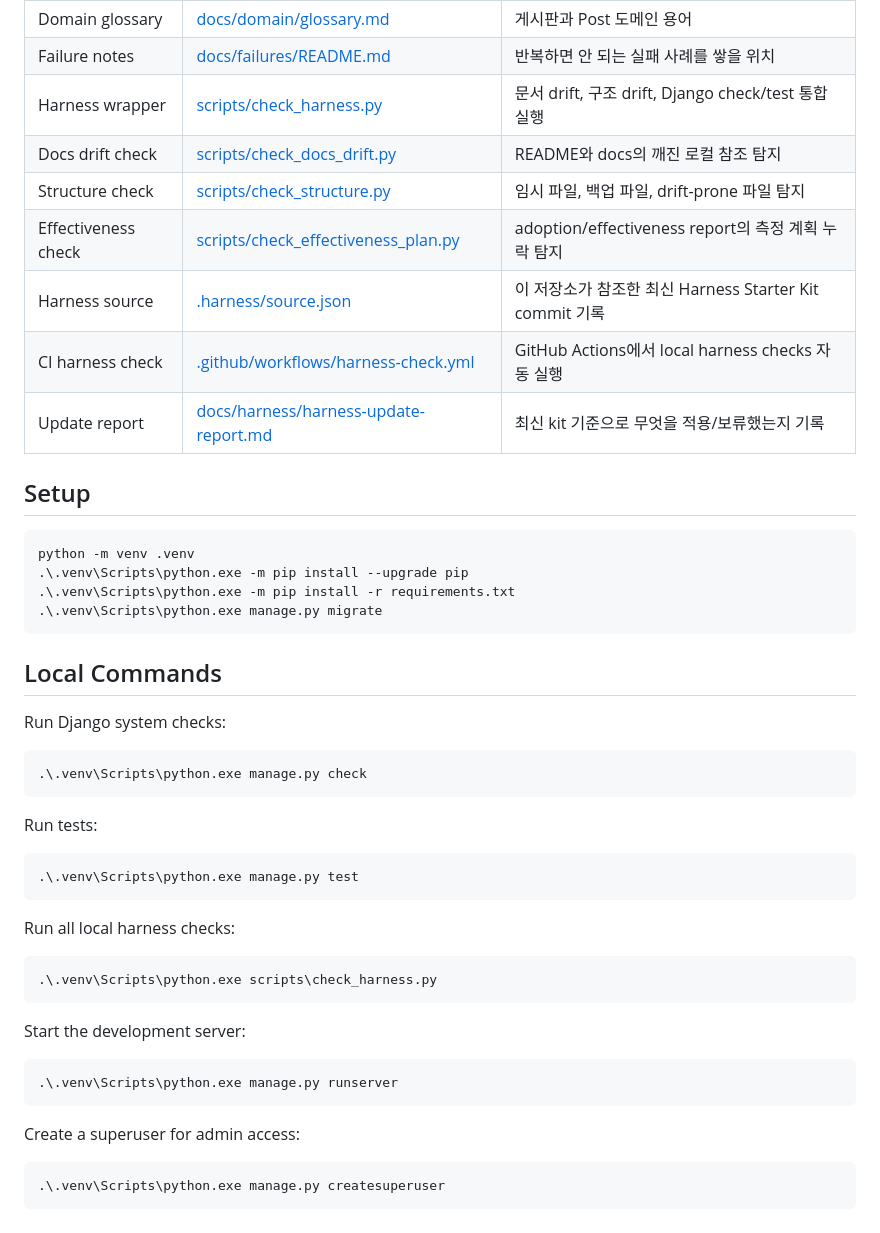
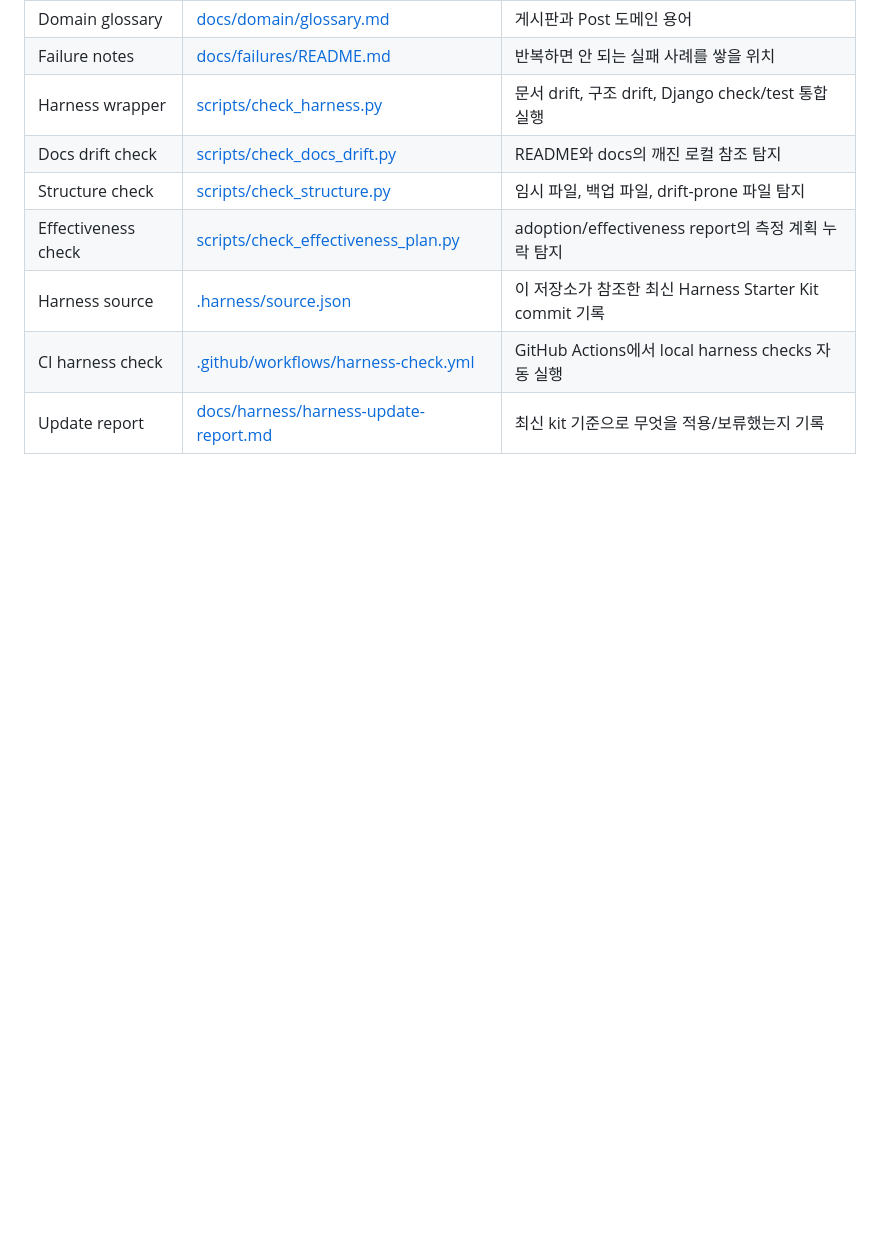
Before and after one commit to harnessworks/harness_starter_kit_django, a Markdown page: README.md, the part around the change. GitHub-like rendering; blank space fills up the shorter version.

Commit message:
Remove setup commands from README

````diff
--- a/README.md
+++ b/README.md
@@ -84,44 +84,3 @@ flowchart TD
 | Harness source | [.harness/source.json](.harness/source.json) | 이 저장소가 참조한 최신 Harness Starter Kit commit 기록 |
 | CI harness check | [.github/workflows/harness-check.yml](.github/workflows/harness-check.yml) | GitHub Actions에서 local harness checks 자동 실행 |
 | Update report | [docs/harness/harness-update-report.md](docs/harness/harness-update-report.md) | 최신 kit 기준으로 무엇을 적용/보류했는지 기록 |
-
-## Setup
-
-```powershell
-python -m venv .venv
-.\.venv\Scripts\python.exe -m pip install --upgrade pip
-.\.venv\Scripts\python.exe -m pip install -r requirements.txt
-.\.venv\Scripts\python.exe manage.py migrate
-```
-
-## Local Commands
-
-Run Django system checks:
-
-```powershell
-.\.venv\Scripts\python.exe manage.py check
-```
-
-Run tests:
-
-```powershell
-.\.venv\Scripts\python.exe manage.py test
-```
-
-Run all local harness checks:
-
-```powershell
-.\.venv\Scripts\python.exe scripts\check_harness.py
-```
-
-Start the development server:
-
-```powershell
-.\.venv\Scripts\python.exe manage.py runserver
-```
-
-Create a superuser for admin access:
-
-```powershell
-.\.venv\Scripts\python.exe manage.py createsuperuser
-```
````
